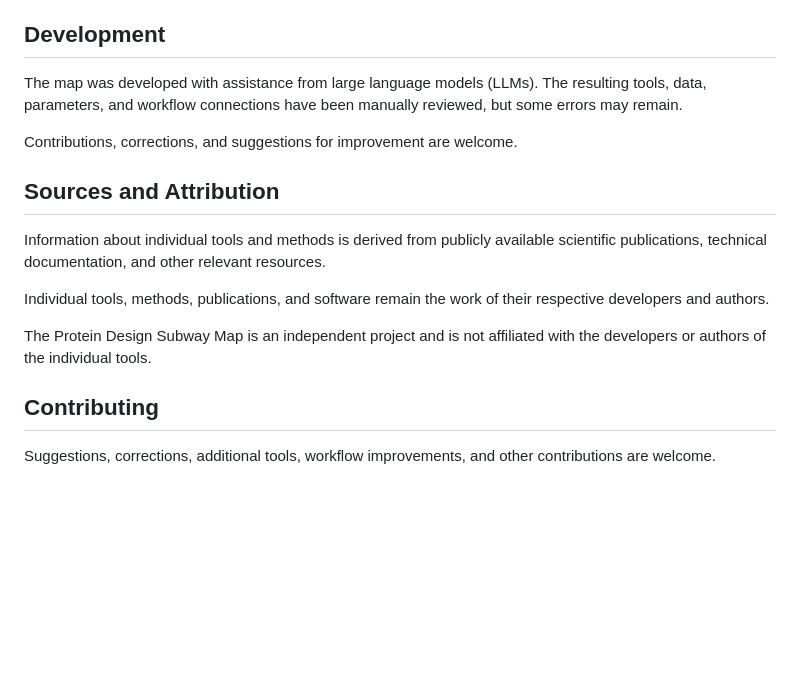
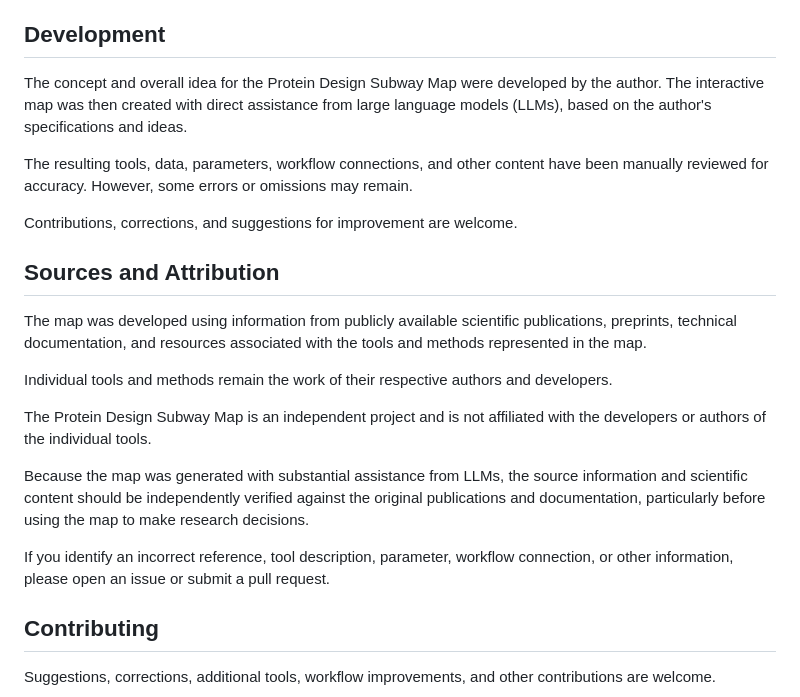
Before and after one commit to Srikanth-Lingappa/protein-design-subway-map, a Markdown page: README.md, the part around the change. Drawn GitHub-style; blank space fills up the shorter version.

```diff
--- a/README.md
+++ b/README.md
@@ -65,17 +65,23 @@ The map should therefore be treated as a starting point for exploration rather t
 
 ## Development
 
-The map was developed with assistance from large language models (LLMs). The resulting tools, data, parameters, and workflow connections have been manually reviewed, but some errors may remain.
+The concept and overall idea for the Protein Design Subway Map were developed by the author. The interactive map was then created with direct assistance from large language models (LLMs), based on the author's specifications and ideas.
+
+The resulting tools, data, parameters, workflow connections, and other content have been manually reviewed for accuracy. However, some errors or omissions may remain.
 
 Contributions, corrections, and suggestions for improvement are welcome.
 
 ## Sources and Attribution
 
-Information about individual tools and methods is derived from publicly available scientific publications, technical documentation, and other relevant resources.
+The map was developed using information from publicly available scientific publications, preprints, technical documentation, and resources associated with the tools and methods represented in the map.
 
-Individual tools, methods, publications, and software remain the work of their respective developers and authors.
+Individual tools and methods remain the work of their respective authors and developers.
 
 The Protein Design Subway Map is an independent project and is not affiliated with the developers or authors of the individual tools.
+
+Because the map was generated with substantial assistance from LLMs, the source information and scientific content should be independently verified against the original publications and documentation, particularly before using the map to make research decisions.
+
+If you identify an incorrect reference, tool description, parameter, workflow connection, or other information, please open an issue or submit a pull request.
 
 ## Contributing
 
```
